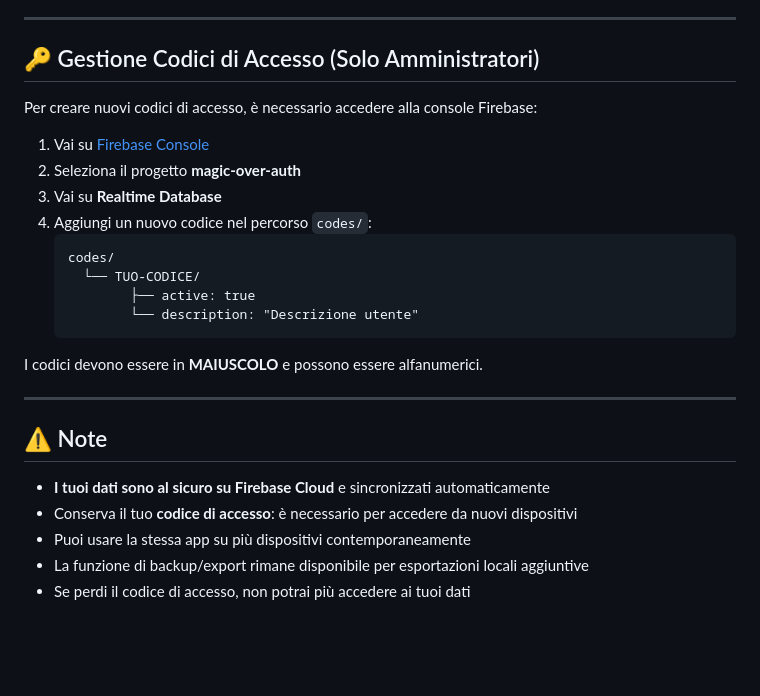
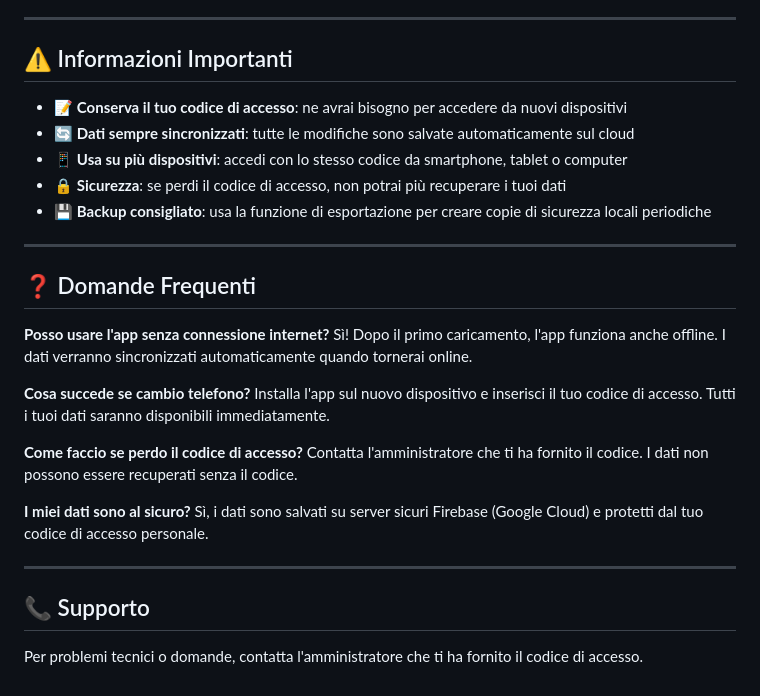
Before and after one commit to mephyst/magic-over-pwa, a Markdown page: README.md, the part around one of its changes. GitHub-like rendering; blank space fills up the shorter version.

````diff
--- a/README.md
+++ b/README.md
@@ -126,29 +88,32 @@ magic-over-pwa/
 
 ---
 
-## 🔑 Gestione Codici di Accesso (Solo Amministratori)
+## ⚠️ Informazioni Importanti
 
-Per creare nuovi codici di accesso, è necessario accedere alla console Firebase:
-
-1. Vai su [Firebase Console](https://console.firebase.google.com/)
-2. Seleziona il progetto **magic-over-auth**
-3. Vai su **Realtime Database**
-4. Aggiungi un nuovo codice nel percorso `codes/`:
-   ```
-   codes/
-     └── TUO-CODICE/
-           ├── active: true
-           └── description: "Descrizione utente"
-   ```
-
-I codici devono essere in **MAIUSCOLO** e possono essere alfanumerici.
+- 📝 **Conserva il tuo codice di accesso**: ne avrai bisogno per accedere da nuovi dispositivi
+- 🔄 **Dati sempre sincronizzati**: tutte le modifiche sono salvate automaticamente sul cloud
+- 📱 **Usa su più dispositivi**: accedi con lo stesso codice da smartphone, tablet o computer
+- 🔒 **Sicurezza**: se perdi il codice di accesso, non potrai più recuperare i tuoi dati
+- 💾 **Backup consigliato**: usa la funzione di esportazione per creare copie di sicurezza locali periodiche
 
 ---
 
-## ⚠️ Note
+## ❓ Domande Frequenti
 
-- **I tuoi dati sono al sicuro su Firebase Cloud** e sincronizzati automaticamente
-- Conserva il tuo **codice di accesso**: è necessario per accedere da nuovi dispositivi
-- Puoi usare la stessa app su più dispositivi contemporaneamente
-- La funzione di backup/export rimane disponibile per esportazioni locali aggiuntive
-- Se perdi il codice di accesso, non potrai più accedere ai tuoi dati
+**Posso usare l'app senza connessione internet?**
+Sì! Dopo il primo caricamento, l'app funziona anche offline. I dati verranno sincronizzati automaticamente quando tornerai online.
+
+**Cosa succede se cambio telefono?**
+Installa l'app sul nuovo dispositivo e inserisci il tuo codice di accesso. Tutti i tuoi dati saranno disponibili immediatamente.
+
+**Come faccio se perdo il codice di accesso?**
+Contatta l'amministratore che ti ha fornito il codice. I dati non possono essere recuperati senza il codice.
+
+**I miei dati sono al sicuro?**
+Sì, i dati sono salvati su server sicuri Firebase (Google Cloud) e protetti dal tuo codice di accesso personale.
+
+---
+
+## 📞 Supporto
+
+Per problemi tecnici o domande, contatta l'amministratore che ti ha fornito il codice di accesso.
````
Also changed, not shown: other parts of README.md (+62 -100 lines).
